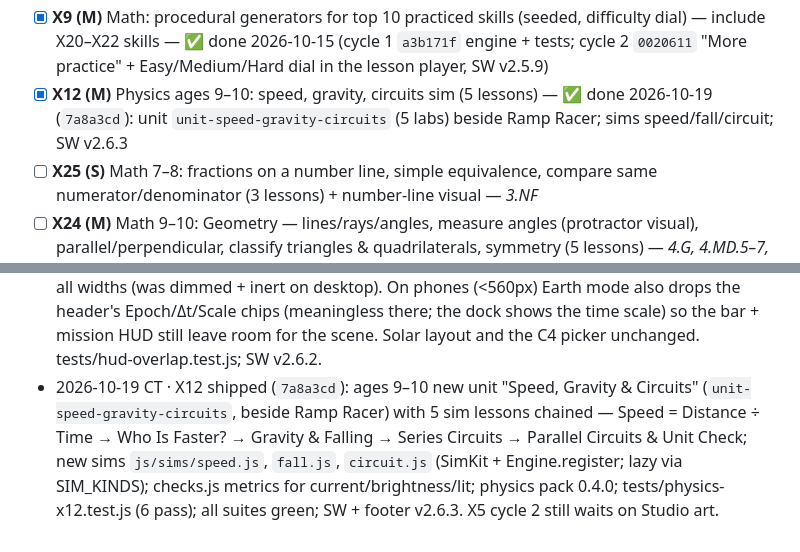
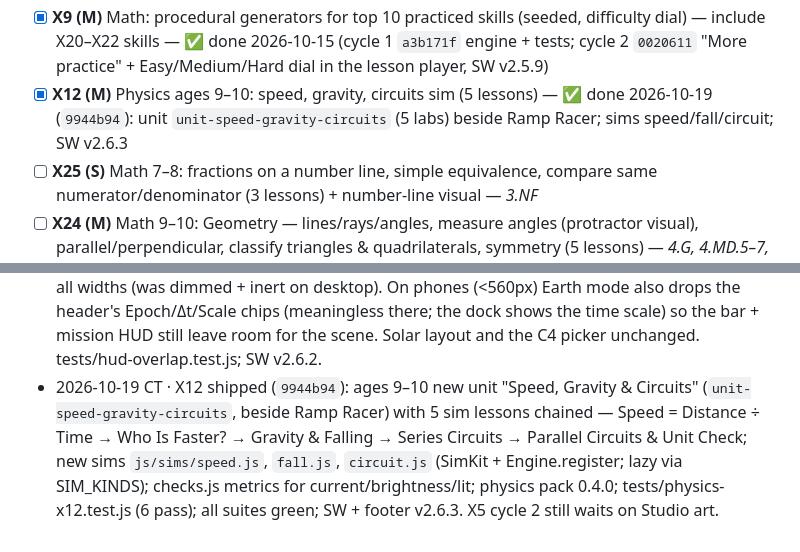
Before and after one commit to avinashpeyyety/einstein-math, a Markdown page: docs/EXPANSION_PLAN.md, 2 parts joined by grey strips. GitHub-like rendering.

Commit message:
docs(plan): X12 progress log cites HEAD 9944b94

```diff
--- a/docs/EXPANSION_PLAN.md
+++ b/docs/EXPANSION_PLAN.md
@@ -79,7 +79,7 @@ Effort: XS ≈ ½ cycle, S ≤ 1 cycle, M = 2 cycles. Each ticket ends with smok
 - [x] **C4 (XS)** Space Lab: mobile body picker <560px + Earth/LEO bar no longer overlaps the body list (Cosmos Cycle 3 carry-over) — done 2026-10-06: below 560px the body list is a full-width, horizontally swipeable strip of ≥44px chips above the bottom bar (solar mode); in Earth/LEO/Stars it is hidden because the picker is inert there and the Earth/LEO bar used to cover it. Desktop layout unchanged. `cosmos/css/styles.css`; SW v2.5.7.
 - [x] **C4b (S)** Space Lab: Earth/LEO bar overlaps (follow-up to C4 `3433bf8`) — done 2026-10-19: the bar now sits just below the header at every width (`--hud-top-bottom`, kept in sync by `main.js`), and the inert body list is hidden in Earth/LEO on desktop too. Phones: Earth mode hides the header's Epoch/Δt/Scale chips. Bar↔list and bar↔header overlap 0 at 360–1280px. SW v2.6.2.
 - [x] **X9 (M)** Math: procedural generators for top 10 practiced skills (seeded, difficulty dial) — include X20–X22 skills — ✅ done 2026-10-15 (cycle 1 `a3b171f` engine + tests; cycle 2 `0020611` "More practice" + Easy/Medium/Hard dial in the lesson player, SW v2.5.9)
-- [x] **X12 (M)** Physics ages 9–10: speed, gravity, circuits sim (5 lessons) — ✅ done 2026-10-19 (`7a8a3cd`): unit `unit-speed-gravity-circuits` (5 labs) beside Ramp Racer; sims speed/fall/circuit; SW v2.6.3
+- [x] **X12 (M)** Physics ages 9–10: speed, gravity, circuits sim (5 lessons) — ✅ done 2026-10-19 (`9944b94`): unit `unit-speed-gravity-circuits` (5 labs) beside Ramp Racer; sims speed/fall/circuit; SW v2.6.3
 - [ ] **X25 (S)** Math 7–8: fractions on a number line, simple equivalence, compare same numerator/denominator (3 lessons) + number-line visual — *3.NF*
 - [ ] **X24 (M)** Math 9–10: Geometry — lines/rays/angles, measure angles (protractor visual), parallel/perpendicular, classify triangles & quadrilaterals, symmetry (5 lessons) — *4.G, 4.MD.5–7, 5.G.3–4*
 - [ ] **X40 (M)** Physics ages 7–8 unit 2: simple machines — lever & pulley sims (4 lessons)
@@ -150,4 +150,4 @@ Comprehensive World + American + Indian history, age-banded, with timelines, map
 - 2026-10-16 CT · Friday PM polish (docs-only): Air reachable; baseline @ `bfdce12` (morning polish); all 14 test suites re-run green on Air, no app/SW change since (still v2.6.0); progress log re-sorted chronologically (C4/C1/C3/morning-polish entries had landed at the top). Next Mon: X5 panels if Studio free, else **X12**.
 - 2026-10-17 · C2 shipped: Starship · tower catch playable — Super Heavy boostback → landing burn → hover between Mechazilla's chopsticks; arms close, booster caught on its pins ("Caught! The tower grabbed the booster"); tower visible + framed through the whole return; no coming-soon Space Lab stubs left (`STUB_MISSIONS` empty, `RECOVERY_STUBBED` kept as a kill switch); tests/tower-catch.test.js; SW v2.6.1
 - 2026-10-19 · C4b shipped: Earth/LEO bar no longer overlaps the header (phones/tablets/desktop) or the dimmed body list (desktop Earth was 6,776 px², LEO 12,584 px² at 1280px; now 0 at 360/390/414/559/768/1024/1280). Bar `top` follows the header bottom via `--hud-top-bottom` (ResizeObserver in `cosmos/js/main.js`); body list `display:none` in Earth/LEO at all widths (was dimmed + inert on desktop). On phones (<560px) Earth mode also drops the header's Epoch/Δt/Scale chips (meaningless there; the dock shows the time scale) so the bar + mission HUD still leave room for the scene. Solar layout and the C4 picker unchanged. tests/hud-overlap.test.js; SW v2.6.2.
-- 2026-10-19 CT · X12 shipped (`7a8a3cd`): ages 9–10 new unit "Speed, Gravity & Circuits" (`unit-speed-gravity-circuits`, beside Ramp Racer) with 5 sim lessons chained — Speed = Distance ÷ Time → Who Is Faster? → Gravity & Falling → Series Circuits → Parallel Circuits & Unit Check; new sims `js/sims/speed.js`, `fall.js`, `circuit.js` (SimKit + Engine.register; lazy via SIM_KINDS); checks.js metrics for current/brightness/lit; physics pack 0.4.0; tests/physics-x12.test.js (6 pass); all suites green; SW + footer v2.6.3. X5 cycle 2 still waits on Studio art.
+- 2026-10-19 CT · X12 shipped (`9944b94`): ages 9–10 new unit "Speed, Gravity & Circuits" (`unit-speed-gravity-circuits`, beside Ramp Racer) with 5 sim lessons chained — Speed = Distance ÷ Time → Who Is Faster? → Gravity & Falling → Series Circuits → Parallel Circuits & Unit Check; new sims `js/sims/speed.js`, `fall.js`, `circuit.js` (SimKit + Engine.register; lazy via SIM_KINDS); checks.js metrics for current/brightness/lit; physics pack 0.4.0; tests/physics-x12.test.js (6 pass); all suites green; SW + footer v2.6.3. X5 cycle 2 still waits on Studio art.
```
